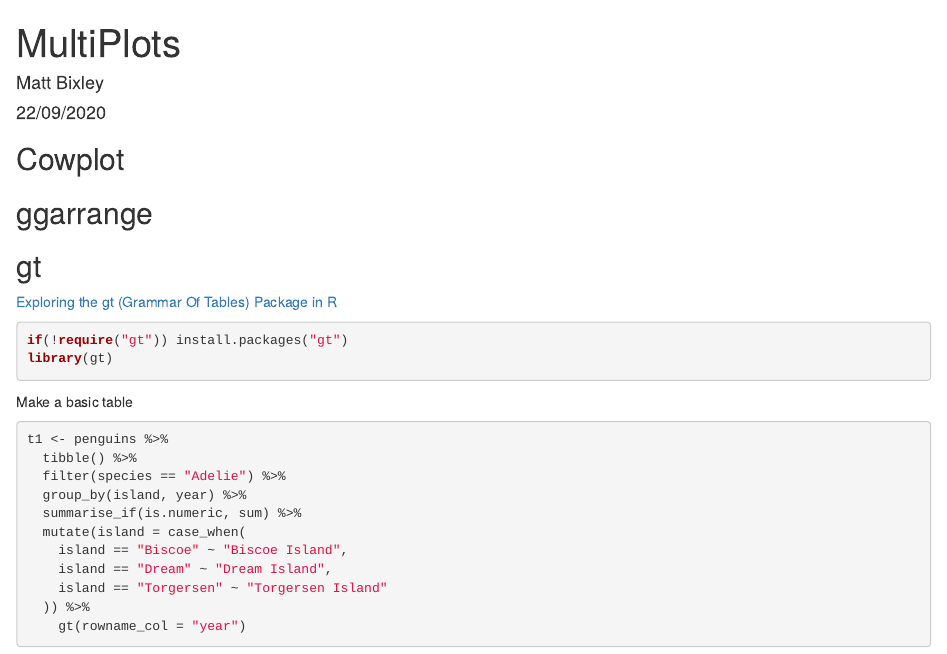
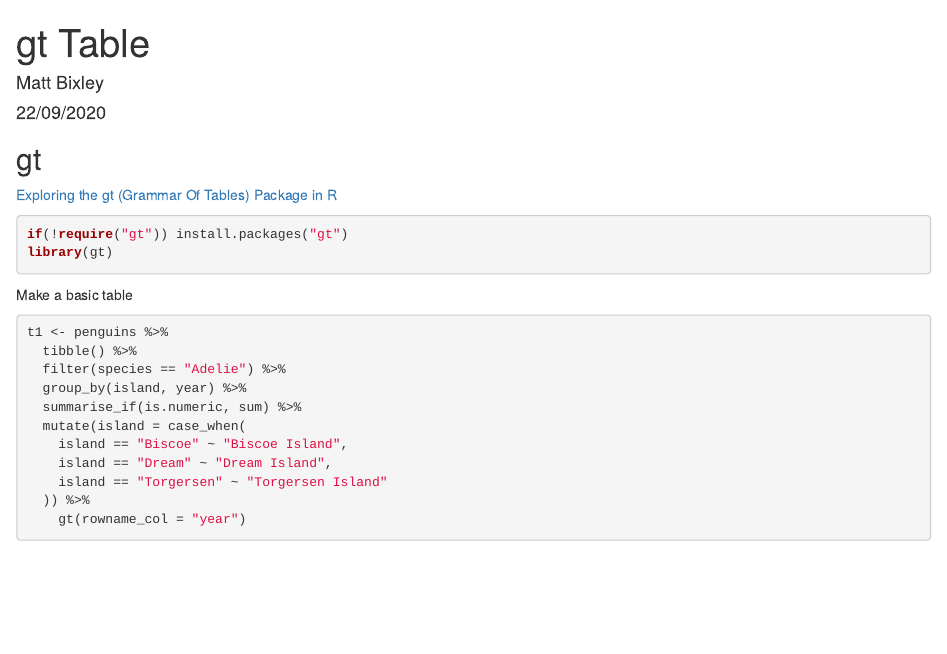
Before and after one commit to MattBixley/Markdown_Lessons, an R Markdown document (markdown_gt.Rmd): the page in a window 1100 px wide, from its top. Rendered offline with R 4.5, knitr and Pandoc, with nearby package versions; some code elsewhere in the file could not run offline.

Commit message:
new comp

````diff
--- a/MultiPlots.Rmd
+++ b/markdown_gt.Rmd
@@ -1,8 +1,10 @@
 ---
-title: "MultiPlots"
+title: "gt Table"
 author: "Matt Bixley"
 date: "22/09/2020"
-output: html_document
+output:
+  word_document: default
+  html_document: default
 ---
 
 ```{r setup, include=FALSE}
@@ -10,10 +12,6 @@ knitr::opts_chunk$set(echo = TRUE)
 library(tidyverse)
 library(palmerpenguins)
 ```
-
-## Cowplot
-
-## ggarrange
 
 ## gt
 
````
Also changed, not shown: MultiPlots.html (deleted), README.html (deleted), cowplot.html (deleted), markdown_cowplot.Rmd (renamed from cowplot.Rmd), markdown_intro.html.
